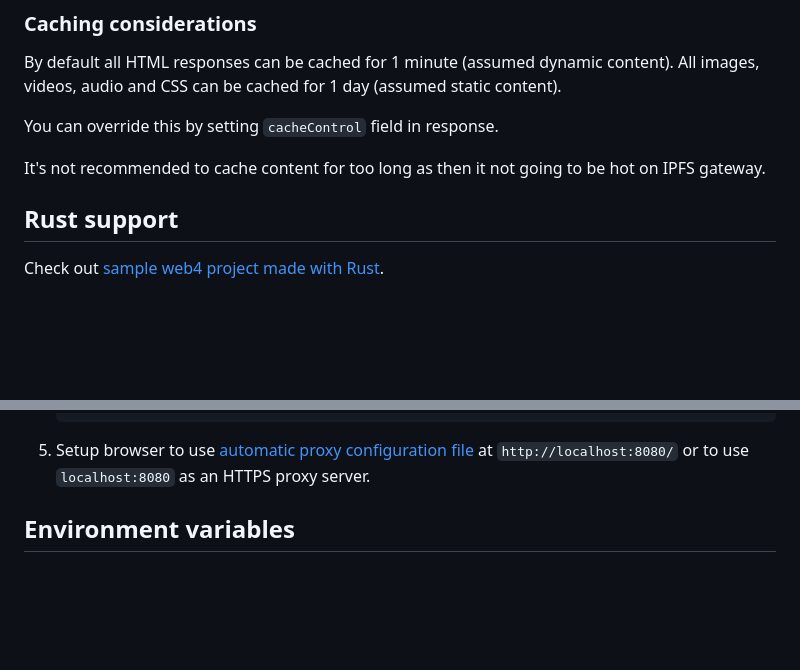
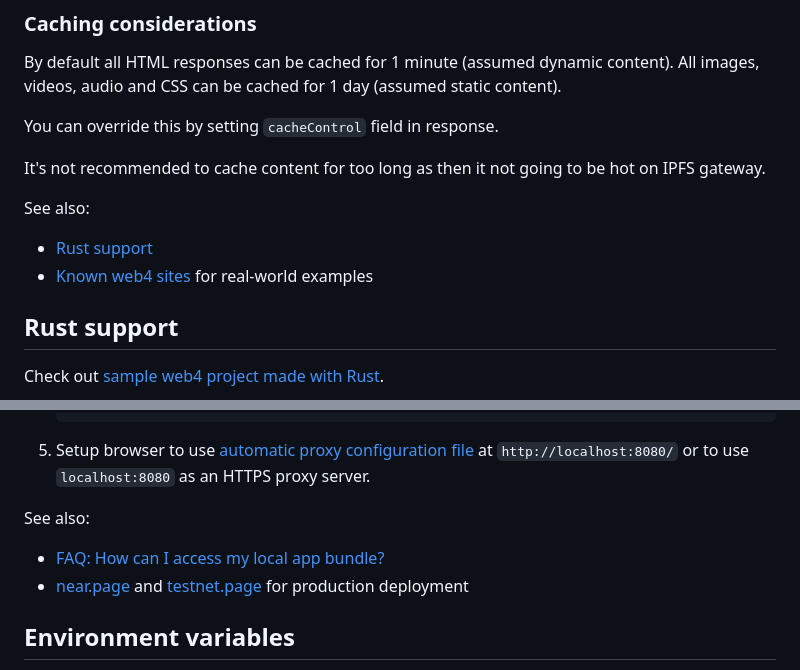
Before and after one commit to vgrichina/web4, a Markdown page: README.md, 2 parts joined by grey strips. Rendered like a GitHub page; blank space fills up the shorter version.

````diff
--- a/README.md
+++ b/README.md
@@ -206,6 +234,10 @@ You can override this by setting `cacheControl` field in response.
 
 It's not recommended to cache content for too long as then it not going to be hot on IPFS gateway.
 
+See also:
+- [Rust support](#rust-support)
+- [Known web4 sites](#known-web4-sites) for real-world examples
+
 ## Rust support
 
 Check out [sample web4 project made with Rust](https://github.com/frol/near-web4-demo).
@@ -236,6 +268,10 @@ This works same as `near.page` but for contracts deployed on testnet. Every `acc
     IPFS_GATEWAY_URL=https://ipfs.near.social NODE_ENV=mainnet WEB4_KEY_FILE=./_wildcard.near.page-key.pem WEB4_CERT_FILE=./_wildcard.near.page.pem npx web4-near
     ```
 4. Setup browser to use [automatic proxy configuration file](https://developer.mozilla.org/en-US/docs/Web/HTTP/Proxy_servers_and_tunneling/Proxy_Auto-Configuration_PAC_file) at `http://localhost:8080/` or to use `localhost:8080` as an HTTPS proxy server.
+
+See also:
+- [FAQ: How can I access my local app bundle?](#how-can-i-access-my-local-app-bundle)
+- [near.page](#nearpage) and [testnet.page](#testnetpage) for production deployment
 
 ## Environment variables
 
````
Also changed, not shown: other parts of README.md (+29 -1 lines).
